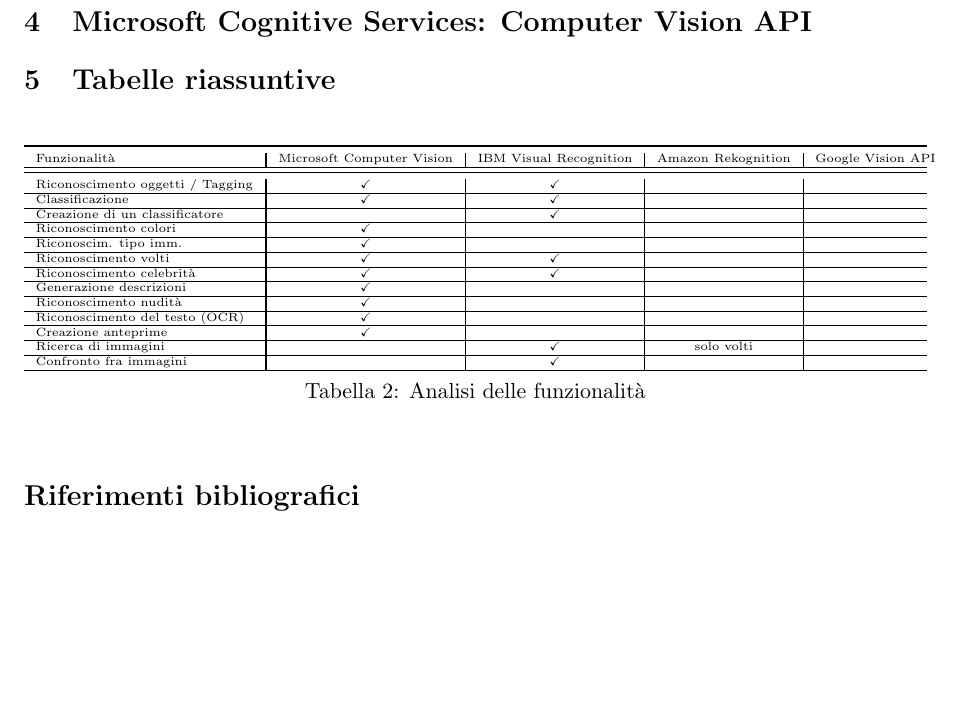
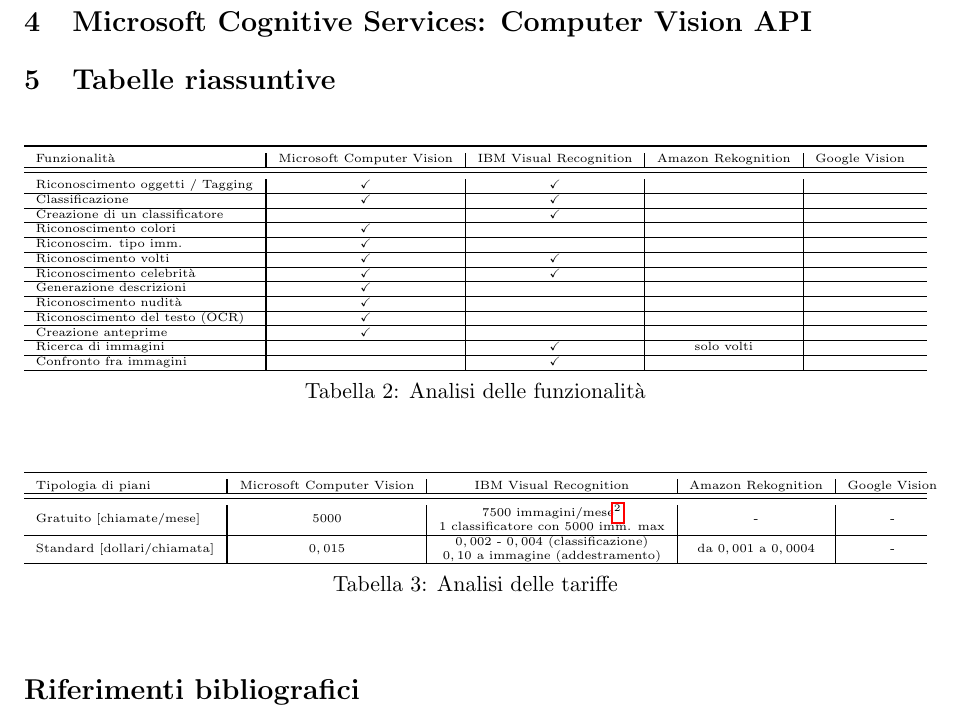
Before and after one commit to mromanelli9/ai-project, a LaTeX document (doc/relazione.tex, which reads doc/capitolo7.tex): part of page 5 of 5 before the commit and part of page 5 of 6 after it, cut so that both start at the same text, the shorter picture padded with empty space. Compiled offline with pdfLaTeX.

Commit message:
aggiunta tabella tariffe

```diff
--- a/doc/capitolo7.tex
+++ b/doc/capitolo7.tex
@@ -5,7 +5,7 @@
 {\tiny
 \begin{tabularx}{\linewidth}{l?c|c|c|c}
 \toprule
-Funzionalità & Microsoft Computer Vision & IBM Visual Recognition & Amazon Rekognition & Google Vision API \\ \hline
+Funzionalità & Microsoft Computer Vision & IBM Visual Recognition & Amazon Rekognition & Google Vision \\ \hline
 \midrule
 \multicolumn{1}{l?}{Riconoscimento oggetti / Tagging} & \checkmark & \checkmark &  \\ \hline
 \multicolumn{1}{l?}{Classificazione} & \checkmark & \checkmark &  &  \\ \hline
@@ -24,3 +24,33 @@
 \caption{Analisi delle funzionalità}
 \label{tab-riass-funzionalita}
 \end{table}
+
+\begin{table}[!h]
+\centering
+{\tiny
+\begin{tabularx}{\textwidth}{l?c|c|c|c}
+\toprule
+Tipologia di piani & Microsoft Computer Vision & IBM Visual Recognition & Amazon Rekognition & Google Vision\\ \hline
+\midrule
+\multicolumn{1}{l?}{Gratuito [chiamate/mese]}
+& 5000
+& \begin{tabular}{@{}c@{}}
+7500 immagini/mese\footnote{Con limite giornaliero di 250.}\\
+1 classificatore con 5000 imm. max
+\end{tabular}
+& -
+& -
+\\ \hline
+\multicolumn{1}{l?}{Standard [dollari/chiamata]}
+& $0,015$
+& \begin{tabular}{@{}c@{}}
+$0,002$ - $0,004$ (classificazione)\\
+$0,10$ a immagine (addestramento)
+\end{tabular}
+& da $0,001$ a $0,0004$
+& -
+\\ \hline
+\end{tabularx}}
+\caption{Analisi delle tariffe}
+\label{tab-riass-tariffe}
+\end{table}
```
